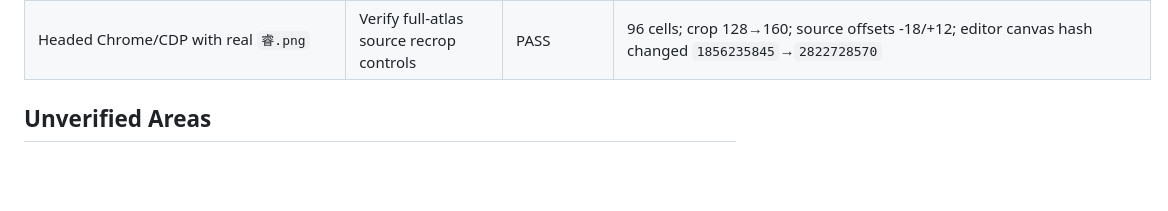
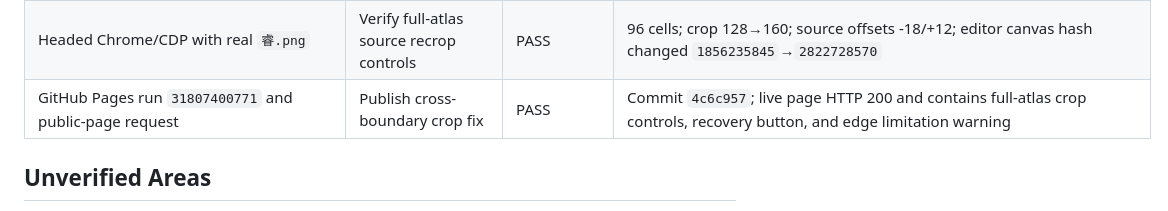
Before and after one commit to Minijinai75/tavern-pet-workshop, a Markdown page: VERIFY.md, the part around the change. Rendered like a GitHub page; blank space fills up the shorter version.

Commit message:
docs: record full-atlas crop release

```diff
--- a/VERIFY.md
+++ b/VERIFY.md
@@ -51,6 +51,7 @@
 | GitHub Pages run `31806001648` and public page request | Deploy and verify v0.2.1 handoff | PASS | Run completed; public page shows【酒館桌寵】and the v0.2.1 release asset link |
 | Cross-boundary crop RED/GREEN tests | Prove a frame can sample outside its old fixed cell | PASS | 2 new tests; suite now 7 files / 21 tests |
 | Headed Chrome/CDP with real `睿.png` | Verify full-atlas source recrop controls | PASS | 96 cells; crop 128→160; source offsets -18/+12; editor canvas hash changed `1856235845`→`2822728570` |
+| GitHub Pages run `31807400771` and public-page request | Publish cross-boundary crop fix | PASS | Commit `4c6c957`; live page HTTP 200 and contains full-atlas crop controls, recovery button, and edge limitation warning |
 
 ## Unverified Areas
 
```
Also changed, not shown: PROJECT_STATUS.md (+4 -4 lines), TASK_LOG.md (+2 -1 lines).
